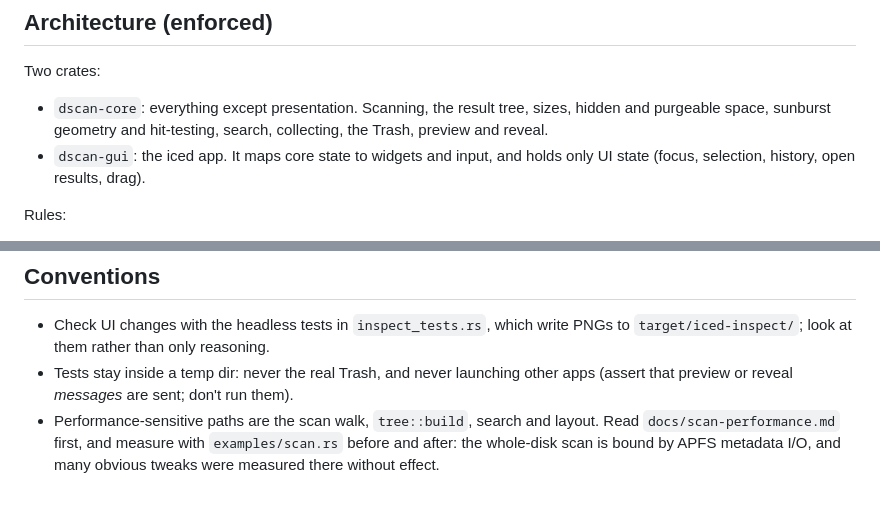
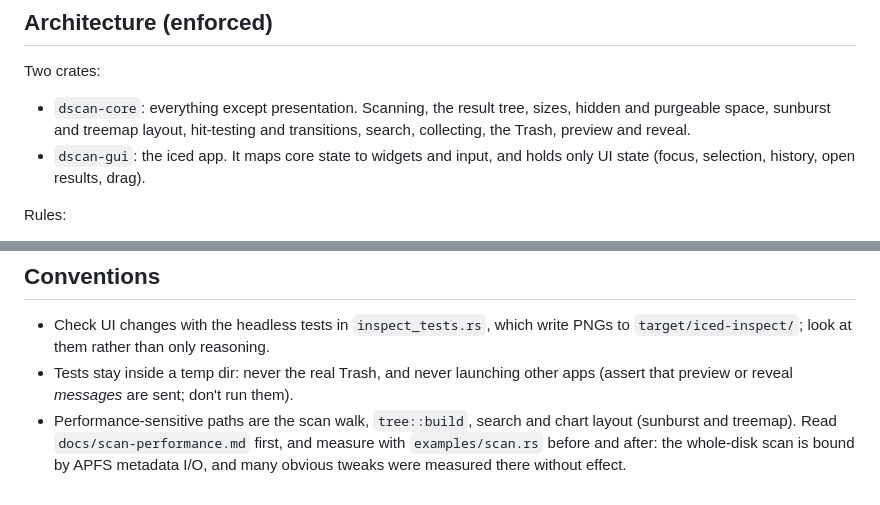
Before and after one commit to Fee0/disk_analyzer, a Markdown page: CLAUDE.md, 2 parts joined by grey strips. Rendered like a GitHub page.

```diff
--- a/CLAUDE.md
+++ b/CLAUDE.md
@@ -21,8 +21,9 @@ code path may assume one OS:
 Two crates:
 
 - `dscan-core`: everything except presentation. Scanning, the result tree,
-  sizes, hidden and purgeable space, sunburst geometry and hit-testing,
-  search, collecting, the Trash, preview and reveal.
+  sizes, hidden and purgeable space, sunburst and treemap layout,
+  hit-testing and transitions, search, collecting, the Trash, preview and
+  reveal.
 - `dscan-gui`: the iced app. It maps core state to widgets and input, and
   holds only UI state (focus, selection, history, open results, drag).
 
@@ -146,6 +147,7 @@ iced-ui-inspect skill; keep it as shipped.
 - Tests stay inside a temp dir: never the real Trash, and never launching
   other apps (assert that preview or reveal *messages* are sent; don't run them).
 - Performance-sensitive paths are the scan walk, `tree::build`, search and
-  layout. Read `docs/scan-performance.md` first, and measure with
-  `examples/scan.rs` before and after: the whole-disk scan is bound by APFS
-  metadata I/O, and many obvious tweaks were measured there without effect.
+  chart layout (sunburst and treemap). Read `docs/scan-performance.md` first,
+  and measure with `examples/scan.rs` before and after: the whole-disk scan is
+  bound by APFS metadata I/O, and many obvious tweaks were measured there
+  without effect.
```
Also changed, not shown: README.md (+8 -3 lines), assets/screenshot-treemap.png (added), 17 other files.
